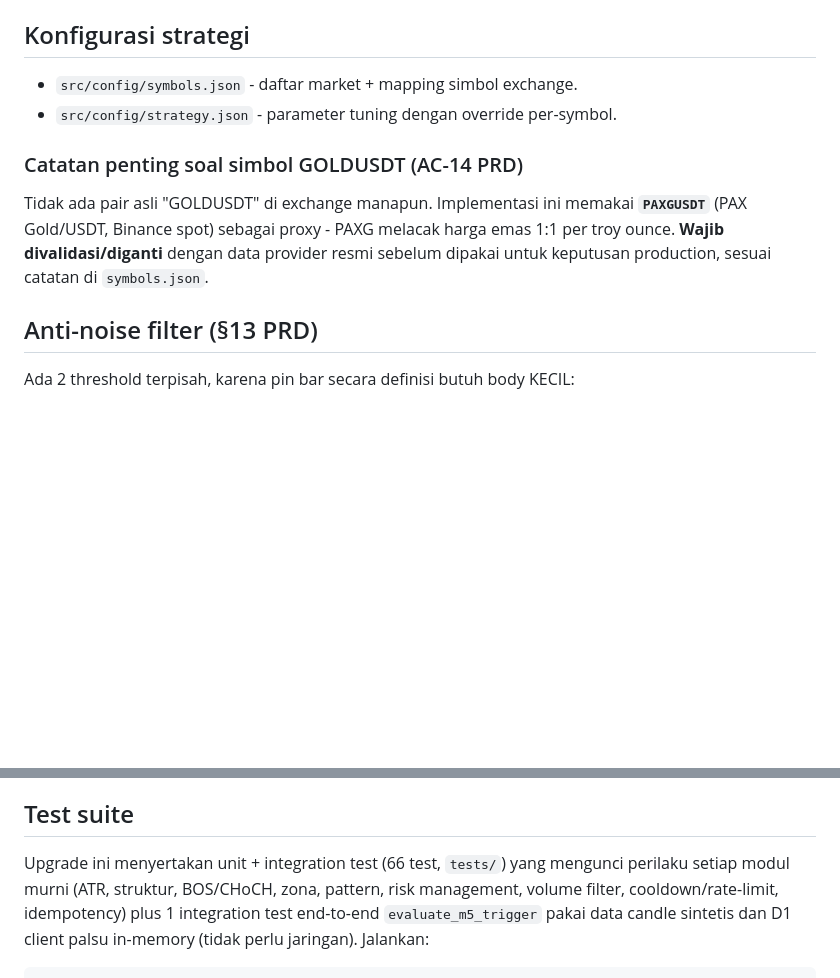
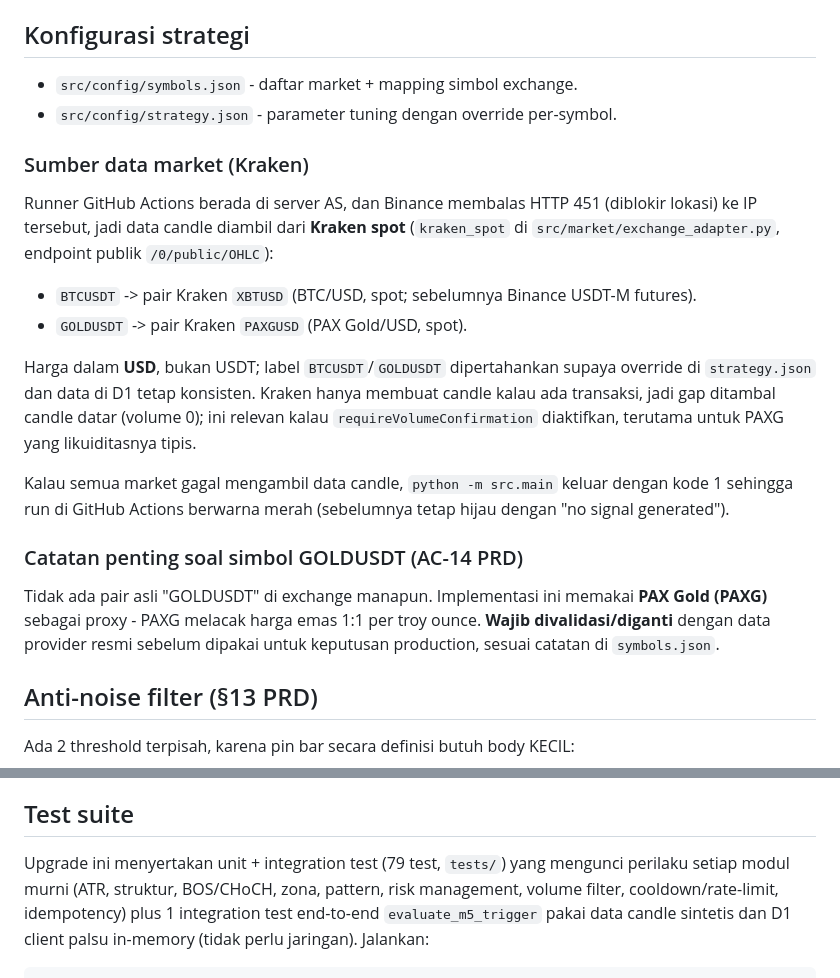
Before and after one commit to harvey-moeid/tvtm, a Markdown page: README.md, 2 parts joined by grey strips. Drawn GitHub-style; blank space fills up the shorter version.

Commit message:
README: dokumentasikan sumber data Kraken dan perilaku run gagal saat data mati

```diff
--- a/README.md
+++ b/README.md
@@ -50,12 +50,30 @@ Seluruh stack aplikasi murni Python.
 - `src/config/symbols.json` - daftar market + mapping simbol exchange.
 - `src/config/strategy.json` - parameter tuning dengan override per-symbol.
 
+### Sumber data market (Kraken)
+
+Runner GitHub Actions berada di server AS, dan Binance membalas HTTP 451 (diblokir
+lokasi) ke IP tersebut, jadi data candle diambil dari **Kraken spot**
+(`kraken_spot` di `src/market/exchange_adapter.py`, endpoint publik `/0/public/OHLC`):
+
+- `BTCUSDT` -> pair Kraken `XBTUSD` (BTC/USD, spot; sebelumnya Binance USDT-M futures).
+- `GOLDUSDT` -> pair Kraken `PAXGUSD` (PAX Gold/USD, spot).
+
+Harga dalam **USD**, bukan USDT; label `BTCUSDT`/`GOLDUSDT` dipertahankan supaya
+override di `strategy.json` dan data di D1 tetap konsisten. Kraken hanya membuat
+candle kalau ada transaksi, jadi gap ditambal candle datar (volume 0); ini relevan
+kalau `requireVolumeConfirmation` diaktifkan, terutama untuk PAXG yang likuiditasnya tipis.
+
+Kalau semua market gagal mengambil data candle, `python -m src.main` keluar dengan
+kode 1 sehingga run di GitHub Actions berwarna merah (sebelumnya tetap hijau dengan
+"no signal generated").
+
 ### Catatan penting soal simbol GOLDUSDT (AC-14 PRD)
 
 Tidak ada pair asli "GOLDUSDT" di exchange manapun. Implementasi ini memakai
-**`PAXGUSDT`** (PAX Gold/USDT, Binance spot) sebagai proxy - PAXG melacak harga
-emas 1:1 per troy ounce. **Wajib divalidasi/diganti** dengan data provider resmi
-sebelum dipakai untuk keputusan production, sesuai catatan di `symbols.json`.
+**PAX Gold (PAXG)** sebagai proxy - PAXG melacak harga emas 1:1 per troy ounce.
+**Wajib divalidasi/diganti** dengan data provider resmi sebelum dipakai untuk
+keputusan production, sesuai catatan di `symbols.json`.
 
 ## Anti-noise filter (§13 PRD)
 
@@ -179,7 +197,7 @@ dan perlu ditinjau dengan data historis riil sebelum dipakai penuh di production
 
 ## Test suite
 
-Upgrade ini menyertakan unit + integration test (66 test, `tests/`) yang mengunci
+Upgrade ini menyertakan unit + integration test (79 test, `tests/`) yang mengunci
 perilaku setiap modul murni (ATR, struktur, BOS/CHoCH, zona, pattern, risk management,
 volume filter, cooldown/rate-limit, idempotency) plus 1 integration test end-to-end
 `evaluate_m5_trigger` pakai data candle sintetis dan D1 client palsu in-memory (tidak
```
